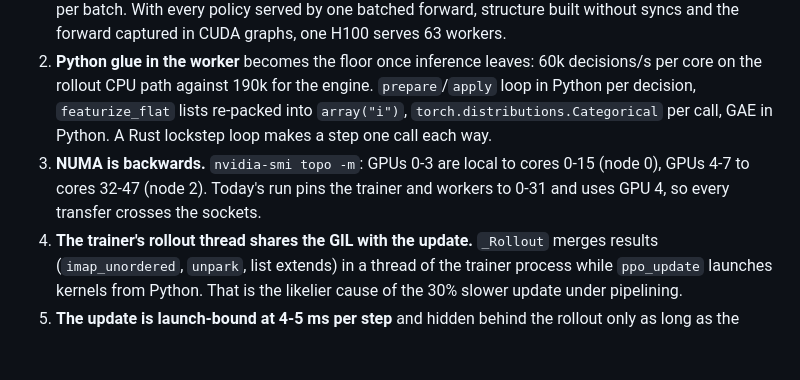
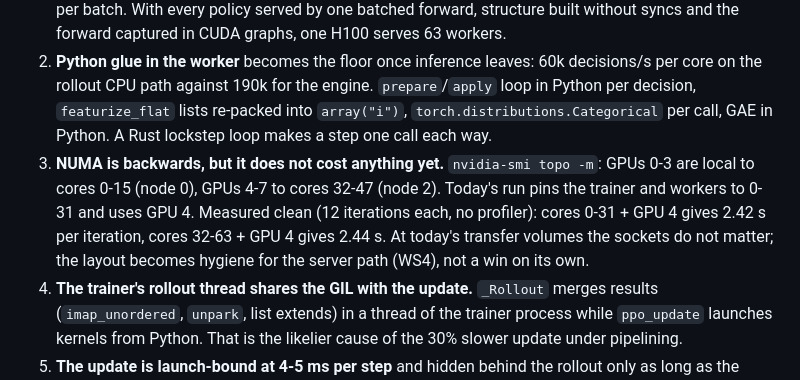
Before and after one commit to fmssn/mtg-ml, a Markdown page: docs/training-speed-plan-2.md, the part around the change. Drawn GitHub-style; blank space fills up the shorter version.

Commit message:
Plan: NUMA layout measured, no effect at today's transfer volumes
Co-Authored-By: Claude Fable 5.1 <noreply@anthropic.com>

```diff
--- a/docs/training-speed-plan-2.md
+++ b/docs/training-speed-plan-2.md
@@ -31,9 +31,11 @@ for this plan are in the results section at the end.
    the rollout CPU path against 190k for the engine. `prepare`/`apply` loop in Python per decision,
    `featurize_flat` lists re-packed into `array("i")`, `torch.distributions.Categorical` per call, GAE in
    Python. A Rust lockstep loop makes a step one call each way.
-3. **NUMA is backwards.** `nvidia-smi topo -m`: GPUs 0-3 are local to cores 0-15 (node 0), GPUs 4-7 to
-   cores 32-47 (node 2). Today's run pins the trainer and workers to 0-31 and uses GPU 4, so every
-   transfer crosses the sockets.
+3. **NUMA is backwards, but it does not cost anything yet.** `nvidia-smi topo -m`: GPUs 0-3 are local
+   to cores 0-15 (node 0), GPUs 4-7 to cores 32-47 (node 2). Today's run pins the trainer and workers
+   to 0-31 and uses GPU 4. Measured clean (12 iterations each, no profiler): cores 0-31 + GPU 4 gives
+   2.42 s per iteration, cores 32-63 + GPU 4 gives 2.44 s. At today's transfer volumes the sockets do
+   not matter; the layout becomes hygiene for the server path (WS4), not a win on its own.
 4. **The trainer's rollout thread shares the GIL with the update.** `_Rollout` merges results
    (`imap_unordered`, `unpark`, list extends) in a thread of the trainer process while `ppo_update`
    launches kernels from Python. That is the likelier cause of the 30% slower update under pipelining.
```
